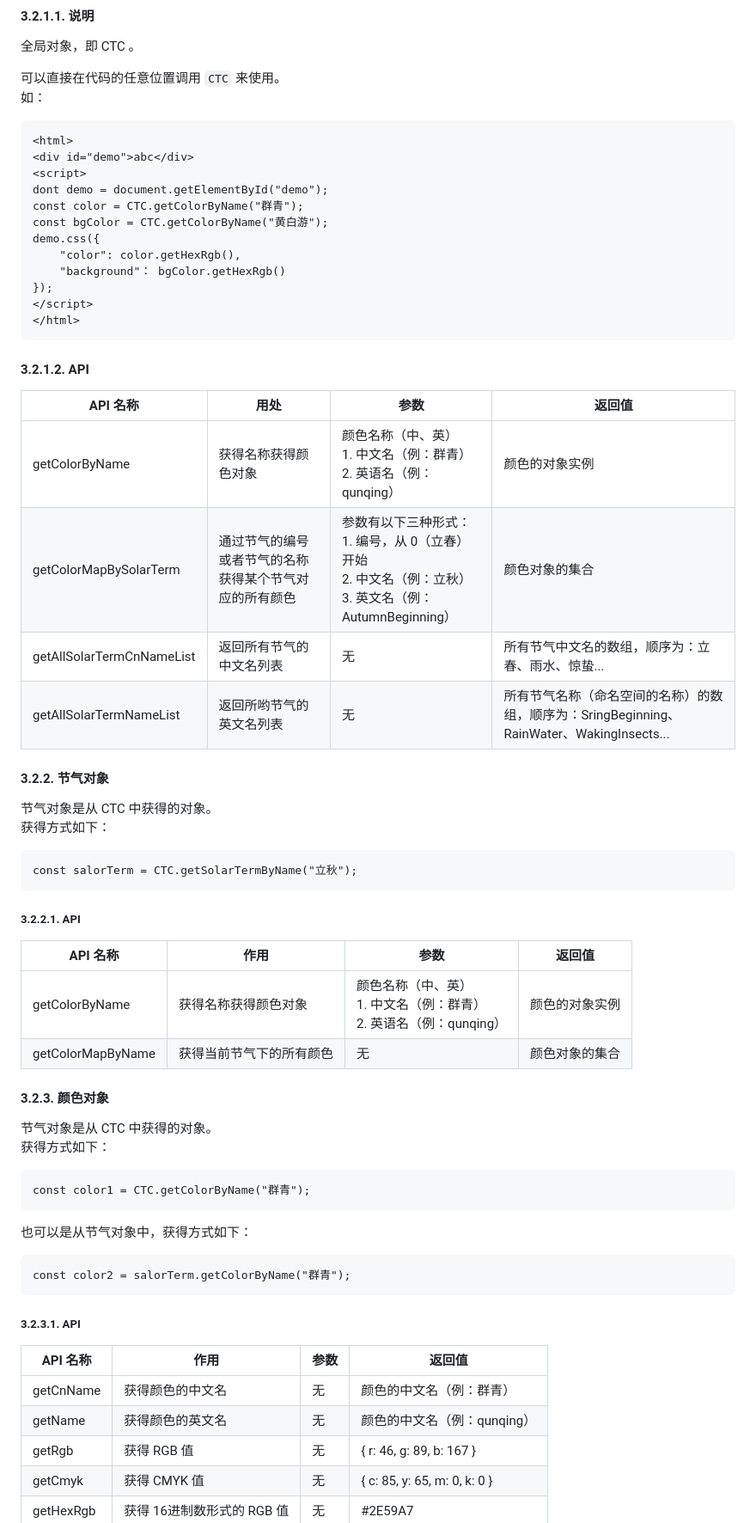
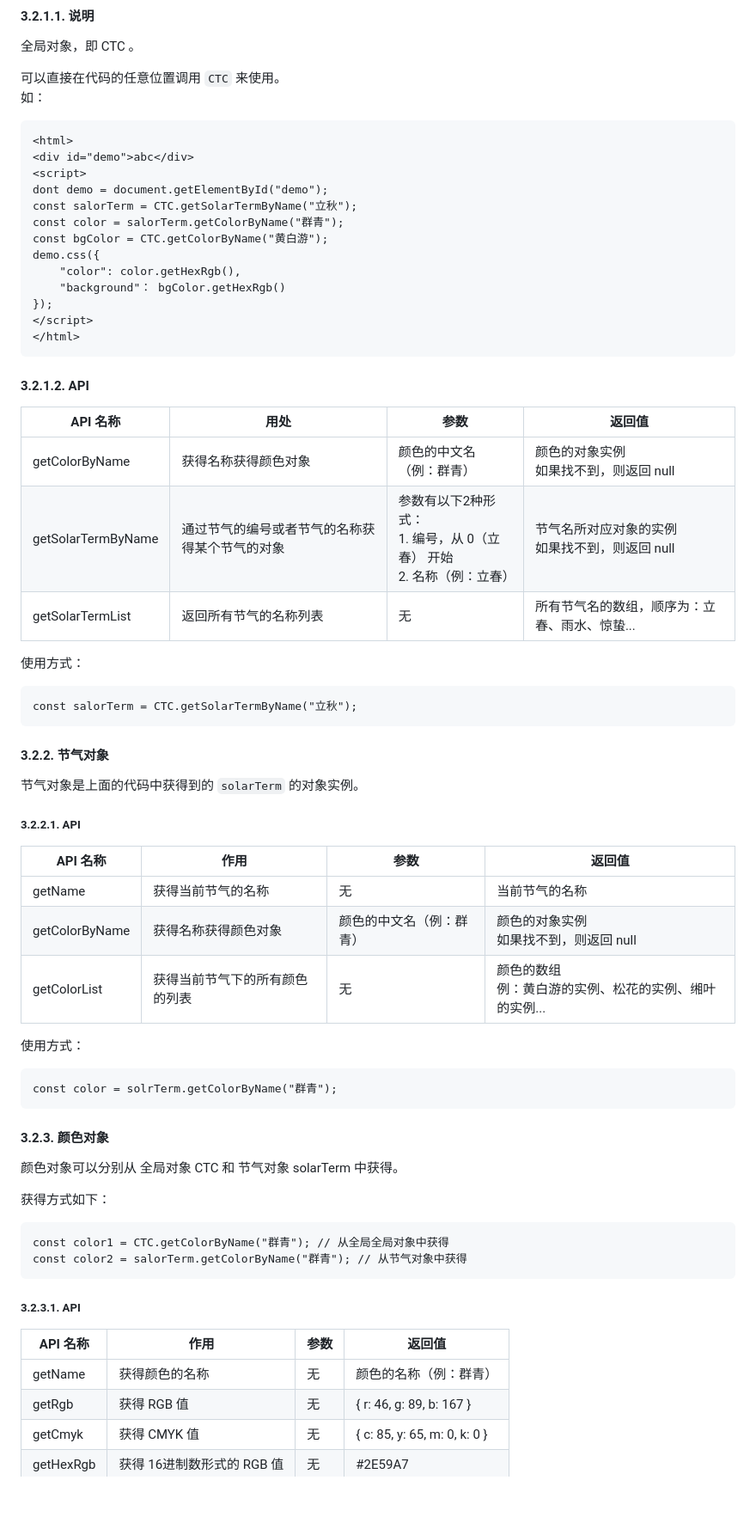
Before and after one commit to undeadway/chinese-traditional-color, a Markdown page: README.md, the part around one of its changes. Shown at 86% size. GitHub-like rendering; blank space fills up the shorter version.

Commit message:
修改说明文档

````diff
--- a/README.md
+++ b/README.md
@@ -220,7 +215,8 @@ CMYK 则是在普通变量名后面，加入 `-cmyk` 后缀即可。
 <div id="demo">abc</div>
 <script>
 dont demo = document.getElementById("demo");
-const color = CTC.getColorByName("群青");
+const salorTerm = CTC.getSolarTermByName("立秋");
+const color = salorTerm.getColorByName("群青");
 const bgColor = CTC.getColorByName("黄白游");
 demo.css({
 	"color": color.getHexRgb(),
@@ -234,49 +230,50 @@ demo.css({
 
 | API 名称 | 用处 | 参数 | 返回值 |
 | --- | --- | --- | --- |
-| getColorByName | 获得名称获得颜色对象 | 颜色名称（中、英）<br/>1. 中文名（例：群青）<br/>2. 英语名（例：qunqing） | 颜色的对象实例 |
-| getColorMapBySolarTerm | 通过节气的编号或者节气的名称获得某个节气对应的所有颜色 | 参数有以下三种形式：<br/>1. 编号，从 0（立春） 开始<br />2. 中文名（例：立秋）<br />3. 英文名（例：AutumnBeginning） | 颜色对象的集合 |
-| getAllSolarTermCnNameList | 返回所有节气的中文名列表 | 无 | 所有节气中文名的数组，顺序为：立春、雨水、惊蛰... |
-| getAllSolarTermNameList | 返回所哟节气的英文名列表 | 无 | 所有节气名称（命名空间的名称）的数组，顺序为：SringBeginning、RainWater、WakingInsects... |
+| getColorByName | 获得名称获得颜色对象 | 颜色的中文名（例：群青）| 颜色的对象实例<br />如果找不到，则返回 null |
+| getSolarTermByName | 通过节气的编号或者节气的名称获得某个节气的对象 | 参数有以下2种形式：<br/>1. 编号，从 0（立春） 开始<br />2. 名称（例：立春） | 节气名所对应对象的实例<br />如果找不到，则返回 null |
+| getSolarTermList | 返回所有节气的名称列表 | 无 | 所有节气名的数组，顺序为：立春、雨水、惊蛰... |
 
-#### 3.2.2. 节气对象
-
-节气对象是从 CTC 中获得的对象。
-获得方式如下：
+使用方式：
 
 ```
 const salorTerm = CTC.getSolarTermByName("立秋");
 ```
 
+#### 3.2.2. 节气对象
+
+节气对象是上面的代码中获得到的 `solarTerm` 的对象实例。
+
 ##### 3.2.2.1. API
 
 | API 名称 | 作用 | 参数 | 返回值 |
 | --- | --- | --- | --- |
-| getColorByName | 获得名称获得颜色对象| 颜色名称（中、英）<br/>1. 中文名（例：群青）<br/>2. 英语名（例：qunqing） | 颜色的对象实例 |
-| getColorMapByName | 获得当前节气下的所有颜色 | 无 | 颜色对象的集合 |
+| getName | 获得当前节气的名称 | 无 | 当前节气的名称 |
+| getColorByName | 获得名称获得颜色对象| 颜色的中文名（例：群青） | 颜色的对象实例<br />如果找不到，则返回 null |
+| getColorList | 获得当前节气下的所有颜色的列表 | 无 | 颜色的数组<br />例：黄白游的实例、松花的实例、缃叶的实例... |
+
+使用方式：
+
+```
+const color = solrTerm.getColorByName("群青");
+```
 
 #### 3.2.3. 颜色对象
 
+颜色对象可以分别从 全局对象 CTC 和 节气对象 solarTerm 中获得。
 
-节气对象是从 CTC 中获得的对象。
 获得方式如下：
 
 ```
-const color1 = CTC.getColorByName("群青");
-```
-
-也可以是从节气对象中，获得方式如下：
-
-```
-const color2 = salorTerm.getColorByName("群青");
+const color1 = CTC.getColorByName("群青"); // 从全局全局对象中获得
+const color2 = salorTerm.getColorByName("群青"); // 从节气对象中获得
 ```
 
 ##### 3.2.3.1. API
 
 | API 名称 | 作用 | 参数 | 返回值 |
 | --- | --- | --- | --- |
-| getCnName | 获得颜色的中文名 | 无 | 颜色的中文名（例：群青） |
-| getName | 获得颜色的英文名 | 无 | 颜色的中文名（例：qunqing） |
+| getName | 获得颜色的名称 | 无 | 颜色的名称（例：群青） |
 | getRgb | 获得 RGB 值 | 无 | { r: 46, g: 89, b: 167 } |
 | getCmyk | 获得 CMYK 值 | 无 | { c: 85, y: 65, m: 0, k: 0 } |
 | getHexRgb | 获得 16进制数形式的 RGB 值 | 无 | #2E59A7 |
````
Also changed, not shown: other parts of README.md (+0 -5 lines).
